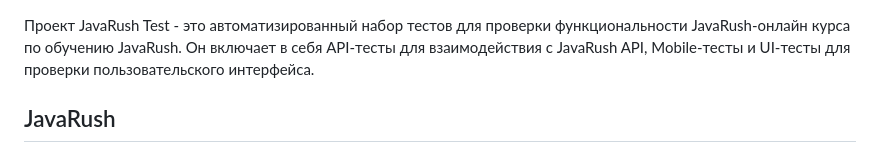
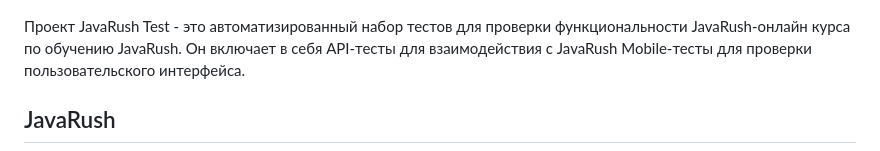
Before and after one commit to KatasonovaMasa/JavaRush_Mobile, a Markdown page: README.md, the part around the change. Drawn GitHub-style.

```diff
--- a/README.md
+++ b/README.md
@@ -1,5 +1,5 @@
 Проект JavaRush Test - это автоматизированный набор тестов для проверки функциональности JavaRush-онлайн курса по обучению JavaRush.
-Он включает в себя API-тесты для взаимодействия с JavaRush API, Mobile-тесты и UI-тесты для проверки пользовательского интерфейса.
+Он включает в себя API-тесты для взаимодействия с JavaRush Mobile-тесты для проверки пользовательского интерфейса.
 
 ## JavaRush
 <img alt="GIPHY" src=".github/sc/javarush.png">
```
